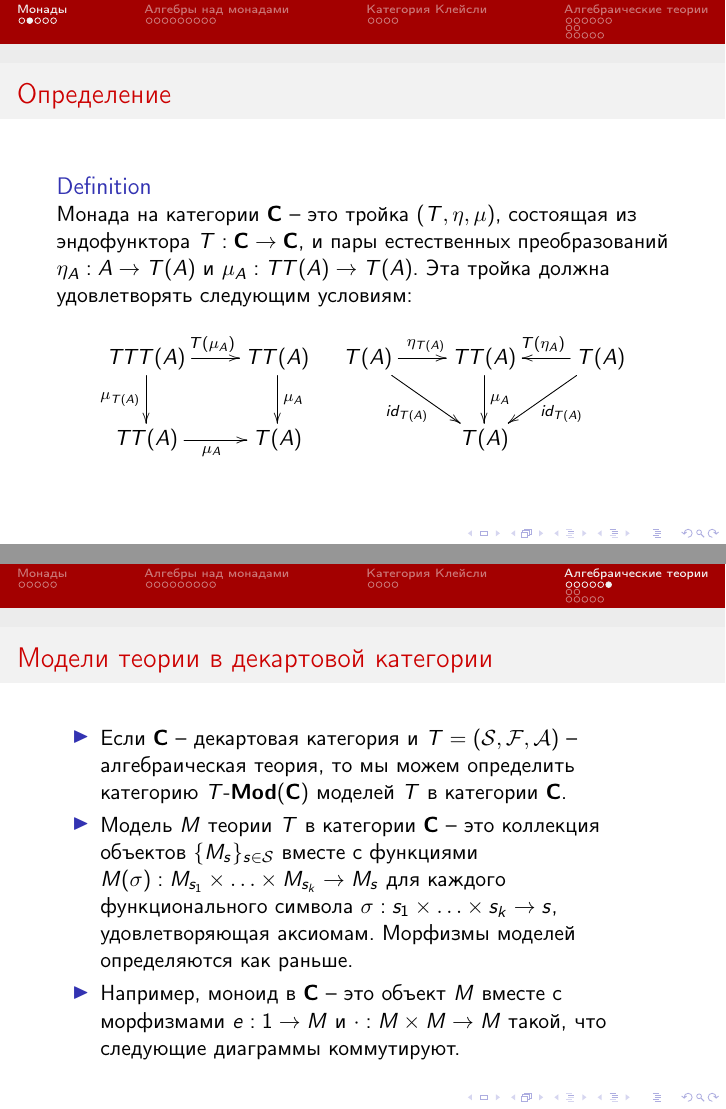
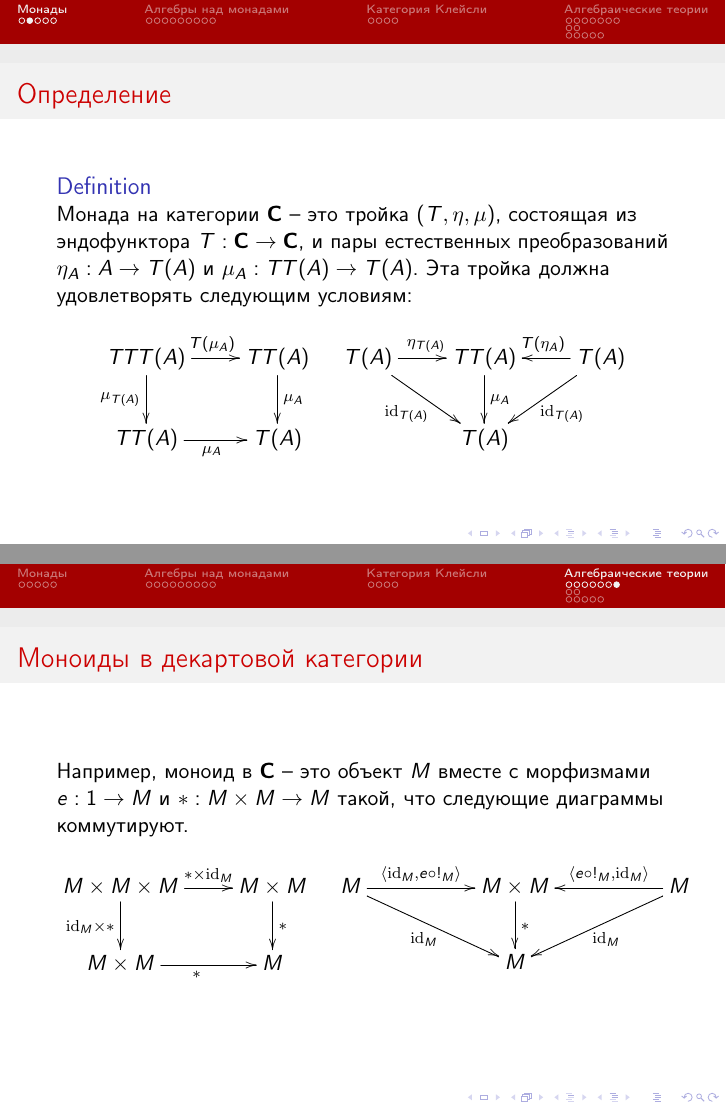
Before and after one commit to valis/CT2021, LaTeX slides (lect08.tex): pages 3 and 25 of 32 before the commit and pages 3 and 26 of 33 after it, joined at a grey line. Compiled offline with pdfLaTeX.

Commit message:
Fix lect08

```diff
--- a/lect08.tex
+++ b/lect08.tex
@@ -43,6 +43,8 @@
 \newcommand{\Mat}{\cat{Mat}}
 \newcommand{\Num}{\cat{Num}}
 \newcommand{\Mod}[1]{#1\text{-}\cat{Mod}}
+\newcommand{\fs}[1]{\mathrm{#1}}
+\newcommand{\id}{\fs{id}}
 
 \newcommand{\pb}[1][dr]{\save*!/#1-1.2pc/#1:(-1,1)@^{|-}\restore}
 \newcommand{\po}[1][dr]{\save*!/#1+1.2pc/#1:(1,-1)@^{|-}\restore}
@@ -79,7 +81,7 @@
               TT(A) \ar[r]_{\mu_A}                          & T(A)
             }
 \quad
-   \xymatrix{ T(A) \ar[r]^{\eta_{T(A)}} \ar[rd]_{id_{T(A)}} & TT(A) \ar[d]^{\mu_A} & T(A) \ar[l]_{T(\eta_A)} \ar[dl]^{id_{T(A)}} \\
+   \xymatrix{ T(A) \ar[r]^{\eta_{T(A)}} \ar[rd]_{\id_{T(A)}} & TT(A) \ar[d]^{\mu_A} & T(A) \ar[l]_{T(\eta_A)} \ar[dl]^{\id_{T(A)}} \\
                                                             & T(A)
             } \]
 \end{defn}
@@ -302,8 +304,19 @@
 \item Модель $M$ теории $T$ в категории $\C$ -- это коллекция объектов $\{ M_s \}_{s \in \mathcal{S}}$ вместе с функциями $M(\sigma) : M_{s_1} \times \ldots \times M_{s_k} \to M_s$
 для каждого функционального символа $\sigma : s_1 \times \ldots \times s_k \to s$, удовлетворяющая аксиомам.
 Морфизмы моделей определяются как раньше.
-\item Например, моноид в $\C$ -- это объект $M$ вместе с морфизмами $e : 1 \to M$ и $\cdot : M \times M \to M$ такой, что следующие диаграммы коммутируют.
 \end{itemize}
+\end{frame}
+
+\begin{frame}
+\frametitle{Моноиды в декартовой категории}
+Например, моноид в $\C$ -- это объект $M$ вместе с морфизмами $e : 1 \to M$ и $* : M \times M \to M$ такой, что следующие диаграммы коммутируют.
+\[ \xymatrix{ M \times M \times M \ar[r]^-{* \times \id_M} \ar[d]_{\id_M \times *} & M \times M \ar[d]^{*} \\
+              M \times M \ar[r]_{*}                                                & M
+            }
+\quad
+   \xymatrix{ M \ar[rr]^-{\langle \id_M, e \circ !_M \rangle} \ar[rrd]_{\id_M} & & M \times M \ar[d]^{*} & & M \ar[ll]_-{\langle e \circ !_M, \id_M \rangle} \ar[dll]^{\id_M} \\
+                                                                               & & M
+            } \]
 \end{frame}
 
 \subsection{Свойства категории моделей}
```
Also changed, not shown: hw08.tex (+1 -1 lines), hw08.pdf, lect08.pdf, lect08.tex (4 more changed lines).
